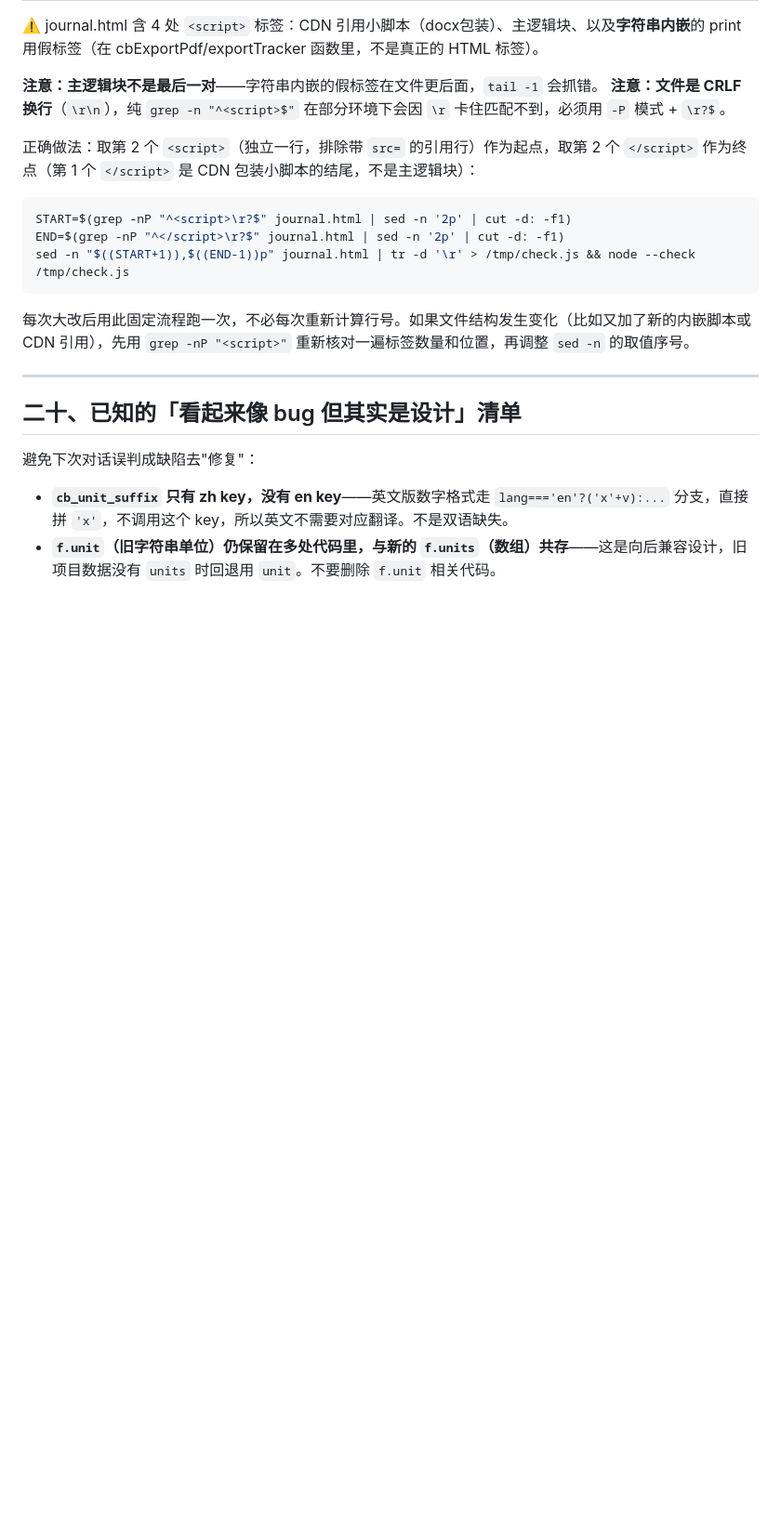
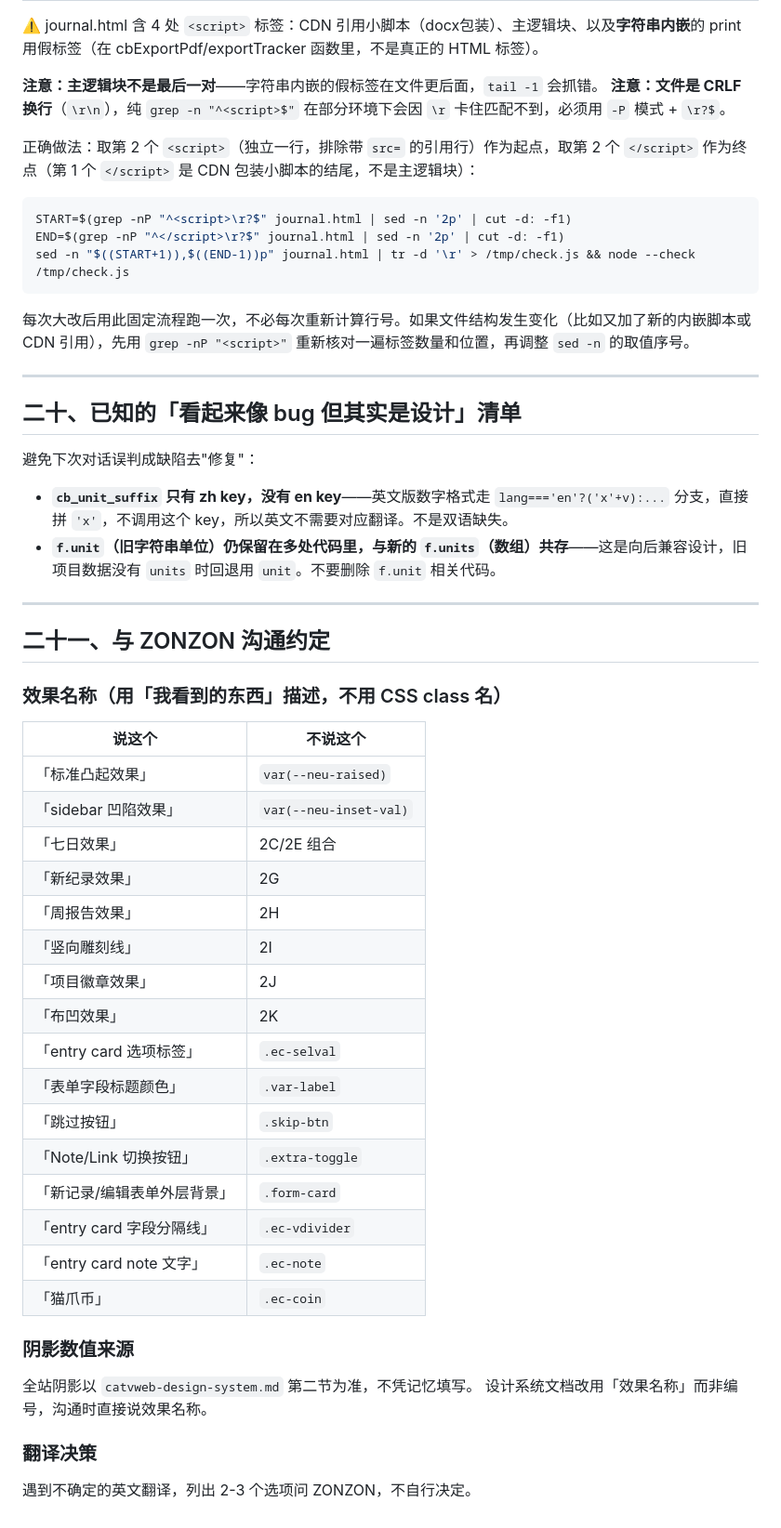
Before and after one commit to VZON7/catVweb, a Markdown page: catvweb-journal-SKILL.md, the part around the change. Shown at 93% size. Drawn GitHub-style; blank space fills up the shorter version.

Commit message:
update skill21, update design md

```diff
--- a/catvweb-journal-SKILL.md
+++ b/catvweb-journal-SKILL.md
@@ -370,3 +370,36 @@ sed -n "$((START+1)),$((END-1))p" journal.html | tr -d '\r' > /tmp/check.js && n
 
 - **`cb_unit_suffix` 只有 zh key，没有 en key**——英文版数字格式走 `lang==='en'?('x'+v):...` 分支，直接拼 `'x'`，不调用这个 key，所以英文不需要对应翻译。不是双语缺失。
 - **`f.unit`（旧字符串单位）仍保留在多处代码里，与新的 `f.units`（数组）共存**——这是向后兼容设计，旧项目数据没有 `units` 时回退用 `unit`。不要删除 `f.unit` 相关代码。
+
+
+---
+
+## 二十一、与 ZONZON 沟通约定
+
+### 效果名称（用「我看到的东西」描述，不用 CSS class 名）
+
+| 说这个 | 不说这个 |
+|---|---|
+| 「标准凸起效果」 | `var(--neu-raised)` |
+| 「sidebar 凹陷效果」 | `var(--neu-inset-val)` |
+| 「七日效果」 | 2C/2E 组合 |
+| 「新纪录效果」 | 2G |
+| 「周报告效果」 | 2H |
+| 「竖向雕刻线」 | 2I |
+| 「项目徽章效果」 | 2J |
+| 「布凹效果」 | 2K |
+| 「entry card 选项标签」 | `.ec-selval` |
+| 「表单字段标题颜色」 | `.var-label` |
+| 「跳过按钮」 | `.skip-btn` |
+| 「Note/Link 切换按钮」 | `.extra-toggle` |
+| 「新记录/编辑表单外层背景」 | `.form-card` |
+| 「entry card 字段分隔线」 | `.ec-vdivider` |
+| 「entry card note 文字」 | `.ec-note` |
+| 「猫爪币」 | `.ec-coin` |
+
+### 阴影数值来源
+全站阴影以 `catvweb-design-system.md` 第二节为准，不凭记忆填写。
+设计系统文档改用「效果名称」而非编号，沟通时直接说效果名称。
+
+### 翻译决策
+遇到不确定的英文翻译，列出 2-3 个选项问 ZONZON，不自行决定。
```
Also changed, not shown: catvweb-design-system.md (+217 -206 lines).
